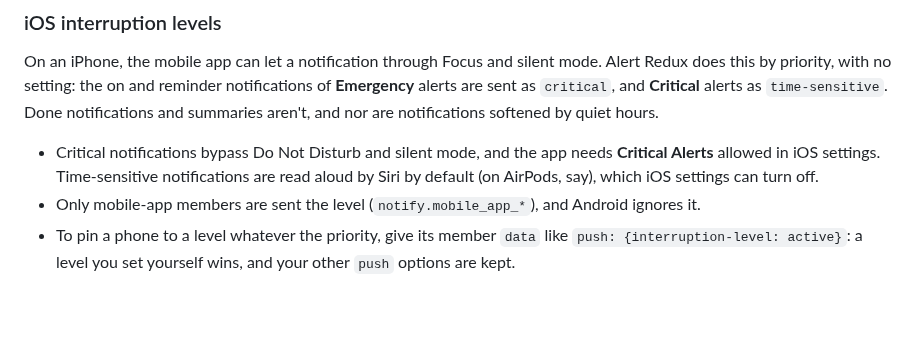
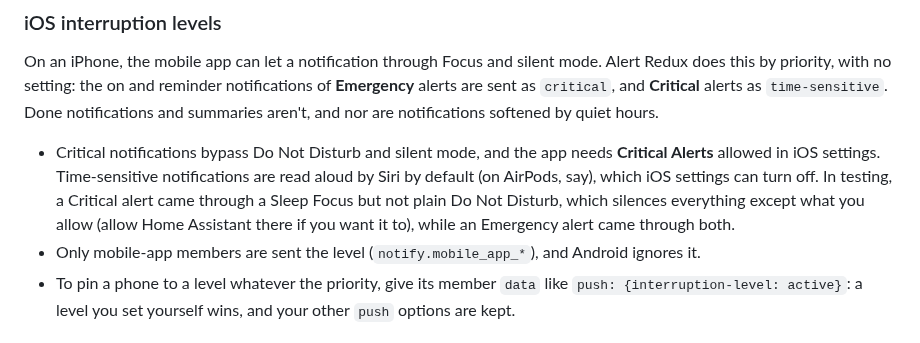
Before and after one commit to arkane-systems/ha-alert-redux, a Markdown page: README.md, the part around the change. GitHub-like rendering; blank space fills up the shorter version.

Commit message:
Docs: what the iPhone test showed about interruption levels and Focus modes
Co-Authored-By: Claude Sonnet 5.5 <noreply@anthropic.com>

```diff
--- a/README.md
+++ b/README.md
@@ -557,7 +557,10 @@ notifications softened by quiet hours.
 
 - Critical notifications bypass Do Not Disturb and silent mode, and the app needs
   **Critical Alerts** allowed in iOS settings. Time-sensitive notifications are read
-  aloud by Siri by default (on AirPods, say), which iOS settings can turn off.
+  aloud by Siri by default (on AirPods, say), which iOS settings can turn off. In
+  testing, a Critical alert came through a Sleep Focus but not plain Do Not Disturb,
+  which silences everything except what you allow (allow Home Assistant there if
+  you want it to), while an Emergency alert came through both.
 - Only mobile-app members are sent the level (`notify.mobile_app_*`), and Android
   ignores it.
 - To pin a phone to a level whatever the priority, give its member `data` like
```
Also changed, not shown: docs/SPEC.md (+7 -0 lines), 1 other file.
